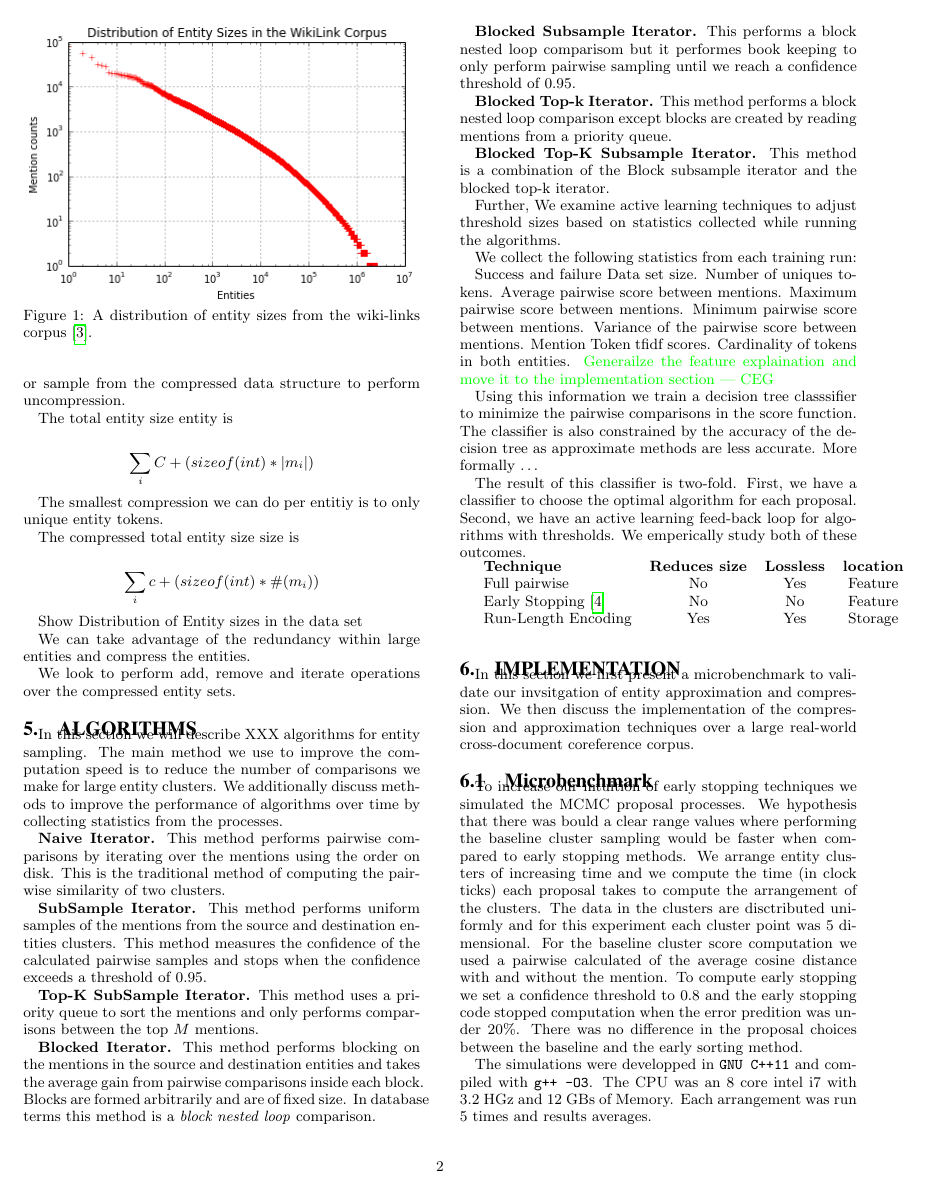
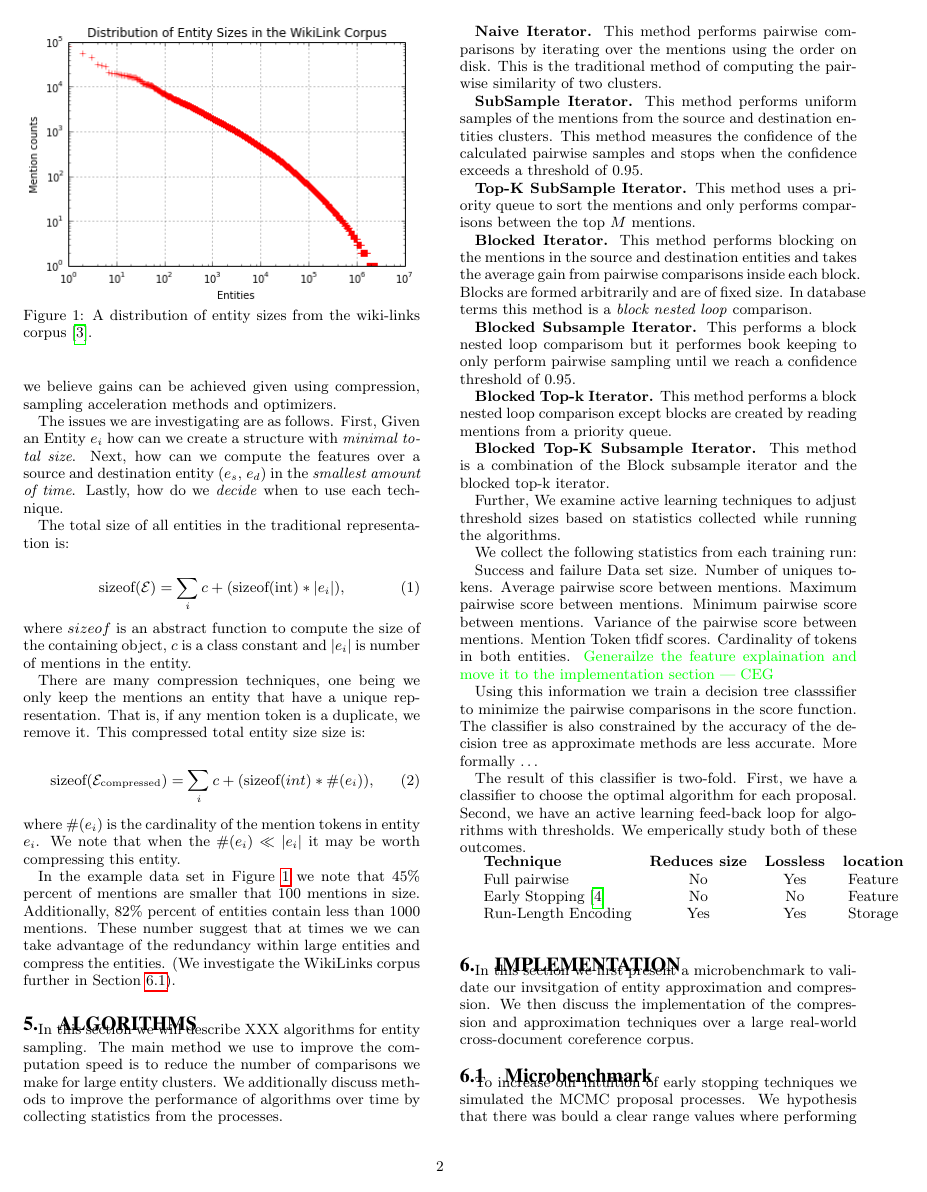
Before and after one commit to cegme/qdstreaming, a LaTeX document (paper/vldb2015/cgrant-vldb15.tex, which reads paper/vldb2015/content/problemstatement.tex): page 2 of 3. Compiled offline with pdfLaTeX.

Commit message:
added a discussion of the object size calculation

```diff
--- a/paper/vldb2015/content/problemstatement.tex
+++ b/paper/vldb2015/content/problemstatement.tex
@@ -6 +5,2 @@ entity resolution.
+We then motivate how we believe gains can be achieved given using compression, sampling acceleration methods and optimizers.
 
@@ -12,21 +7,36 @@ from the compressed structure.
-Third, how can we iterate over or sample from the
-compressed data structure to perform uncompression.
-
-The total entity size entity is
-
-$$ \sum_i C + (sizeof(int) * |m_i|) $$
-
-The smallest compression we can do per entitiy is to only unique entity tokens.
-
-The compressed total entity size size is
-
-$$ \sum_i c + (sizeof(int) * \#(m_i) ) $$
+The issues we are investigating are as follows.
+First, Given an Entity $e_i$ how can we create a structure with \textit{minimal total size}.
+%Second, How can we incrementally add and remove items
+%from the compressed structure.
+Next, how can we compute the features over a source and destination entity ($e_s$, $e_d$)
+in the \textit{smallest amount of time}.
+Lastly, how do we \textit{decide} when to use each technique.
 
 
-Show Distribution of Entity sizes in the data set
+The total size of all entities in the traditional representation is:
 
-We can take advantage of the redundancy within
+\begin{equation}
+  \text{sizeof}(\mathcal{E}) =  \sum_i c + (\text{sizeof}(\text{int}) * |e_i|),
+\end{equation}
+where $sizeof$ is an abstract function to compute the size of the containing object,
+$c$ is a class constant and $|e_i|$ is number of mentions in the entity.
+
+There are many compression techniques, one being we only keep the mentions an entity
+that have a unique representation.
+That is, if any mention token is a duplicate, we remove it.
+This compressed total entity size size is:
+
+\begin{equation}
+  \text{sizeof}(\mathcal{E_\text{compressed}}) = \sum_i c + (\text{sizeof}(int) * \#(e_i) ),
+\end{equation}
+where $\#(e_i)$ is the cardinality of the mention tokens in entity $e_i$.
+We note that when the $\#(e_i) \ll |e_i|$ it may be worth compressing this entity.
+
+
+In the example data set in Figure~\ref{fig:entity-distribution} we note that
+45\% percent of mentions are smaller that 100 mentions in size.
+Additionally, 82\% percent of entities contain less than 1000 mentions.
+These number suggest that at times we
+we can take advantage of the redundancy within
 large entities and compress the entities.
-
-We look to perform add, remove and iterate operations
-over the compressed entity sets.
+(We investigate the WikiLinks corpus further in Section~\ref{sec:microbenchmark}).
```
Also changed, not shown: paper/vldb2015/content/implementation.tex (+3 -3 lines), paper/vldb2015/content/relatedwork.tex (+8 -4 lines), paper/vldb2015/cgrant-vldb15.pdf, paper/vldb2015/content/problemstatement.tex (10 more changed lines).
